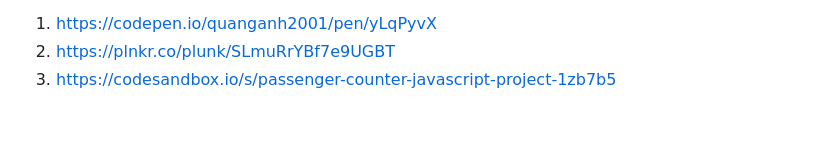
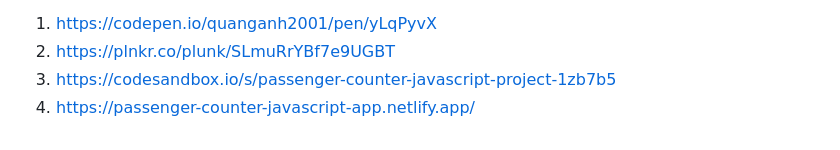
Before and after one commit to quanganh2001/javascript-scrimba-courses, a Markdown page: passenger-counter-app/README.md, the part around the change. Drawn GitHub-style.

Commit message:
Add netlify website push

```diff
--- a/passenger-counter-app/README.md
+++ b/passenger-counter-app/README.md
@@ -355,3 +355,4 @@ You can see full source code at:
 1. https://codepen.io/quanganh2001/pen/yLqPyvX
 2. https://plnkr.co/plunk/SLmuRrYBf7e9UGBT
 3. https://codesandbox.io/s/passenger-counter-javascript-project-1zb7b5
+4. https://passenger-counter-javascript-app.netlify.app/
```
